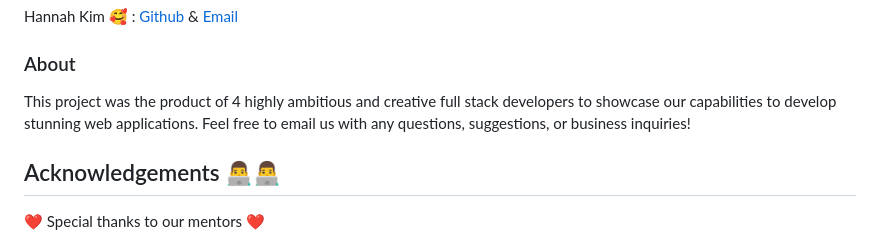
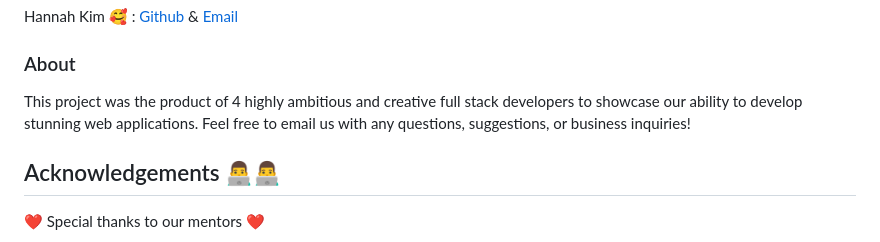
Before and after one commit to brandonkylely/Anaxi-Mapper, a Markdown page: README.md, the part around the change. Rendered like a GitHub page.

Commit message:
one word

```diff
--- a/README.md
+++ b/README.md
@@ -84,7 +84,7 @@
 
   ### About
 
-  This project was the product of 4 highly ambitious and creative full stack developers to showcase our capabilities to develop stunning web applications. Feel free to email us with any questions, suggestions, or business inquiries!
+  This project was the product of 4 highly ambitious and creative full stack developers to showcase our ability to develop stunning web applications. Feel free to email us with any questions, suggestions, or business inquiries!
 
   ## Acknowledgements 👨‍💻👨‍💻
 
```
